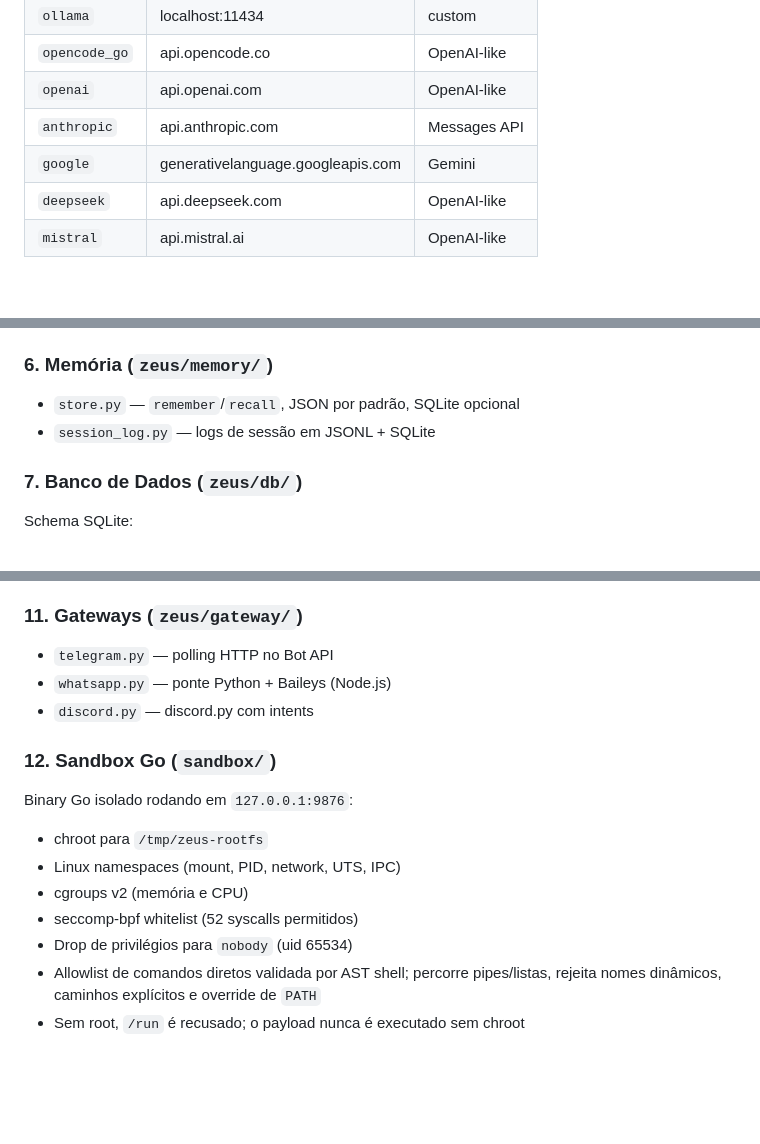
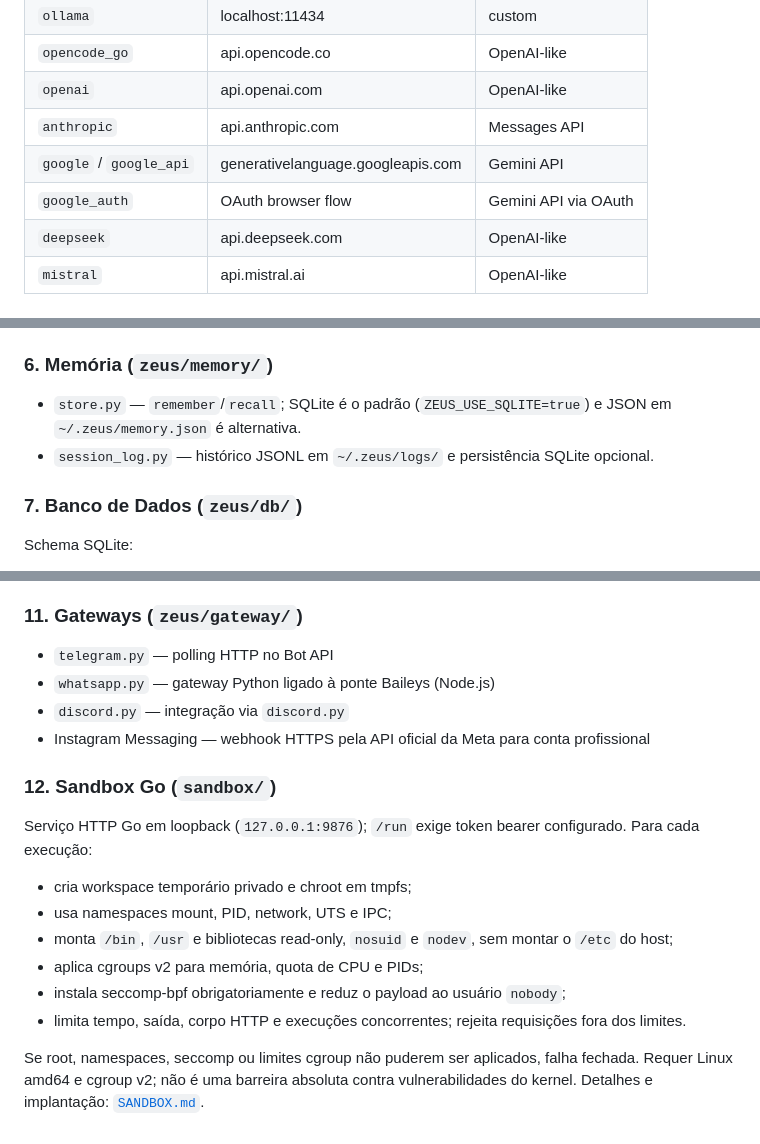
Before and after one commit to vps28app-web/zeus-agent, a Markdown page: docs/ARCHITECTURE.md, 3 parts joined by grey strips. Rendered like a GitHub page; blank space fills up the shorter version.

```diff
--- a/docs/ARCHITECTURE.md
+++ b/docs/ARCHITECTURE.md
@@ -40,7 +42,8 @@ Interface unificada para 8 provedores:
 | `opencode_go` | api.opencode.co | OpenAI-like |
 | `openai` | api.openai.com | OpenAI-like |
 | `anthropic` | api.anthropic.com | Messages API |
-| `google` | generativelanguage.googleapis.com | Gemini |
+| `google` / `google_api` | generativelanguage.googleapis.com | Gemini API |
+| `google_auth` | OAuth browser flow | Gemini API via OAuth |
 | `deepseek` | api.deepseek.com | OpenAI-like |
 | `mistral` | api.mistral.ai | OpenAI-like |
 
@@ -57,8 +60,8 @@ Interface unificada para 8 provedores:
 
 ### 6. Memória (`zeus/memory/`)
 
-- `store.py` — `remember`/`recall`, JSON por padrão, SQLite opcional
-- `session_log.py` — logs de sessão em JSONL + SQLite
+- `store.py` — `remember`/`recall`; SQLite é o padrão (`ZEUS_USE_SQLITE=true`) e JSON em `~/.zeus/memory.json` é alternativa.
+- `session_log.py` — histórico JSONL em `~/.zeus/logs/` e persistência SQLite opcional.
 
 ### 7. Banco de Dados (`zeus/db/`)
 
@@ -88,16 +91,19 @@ Thread polling a cada 60s. Verifica `scheduled_tasks` no SQLite por tarefas pron
 ### 11. Gateways (`zeus/gateway/`)
 
 - `telegram.py` — polling HTTP no Bot API
-- `whatsapp.py` — ponte Python + Baileys (Node.js)
-- `discord.py` — discord.py com intents
+- `whatsapp.py` — gateway Python ligado à ponte Baileys (Node.js)
+- `discord.py` — integração via `discord.py`
+- Instagram Messaging — webhook HTTPS pela API oficial da Meta para conta profissional
 
 ### 12. Sandbox Go (`sandbox/`)
 
-Binary Go isolado rodando em `127.0.0.1:9876`:
-- chroot para `/tmp/zeus-rootfs`
-- Linux namespaces (mount, PID, network, UTS, IPC)
-- cgroups v2 (memória e CPU)
-- seccomp-bpf whitelist (52 syscalls permitidos)
-- Drop de privilégios para `nobody` (uid 65534)
-- Allowlist de comandos diretos validada por AST shell; percorre pipes/listas, rejeita nomes dinâmicos, caminhos explícitos e override de `PATH`
-- Sem root, `/run` é recusado; o payload nunca é executado sem chroot
+Serviço HTTP Go em loopback (`127.0.0.1:9876`); `/run` exige token bearer configurado. Para cada execução:
+
+- cria workspace temporário privado e chroot em tmpfs;
+- usa namespaces mount, PID, network, UTS e IPC;
+- monta `/bin`, `/usr` e bibliotecas read-only, `nosuid` e `nodev`, sem montar o `/etc` do host;
+- aplica cgroups v2 para memória, quota de CPU e PIDs;
+- instala seccomp-bpf obrigatoriamente e reduz o payload ao usuário `nobody`;
+- limita tempo, saída, corpo HTTP e execuções concorrentes; rejeita requisições fora dos limites.
+
+Se root, namespaces, seccomp ou limites cgroup não puderem ser aplicados, falha fechada. Requer Linux amd64 e cgroup v2; não é uma barreira absoluta contra vulnerabilidades do kernel. Detalhes e implantação: [`SANDBOX.md`](SANDBOX.md).
```
Also changed, not shown: other parts of docs/ARCHITECTURE.md (+2 -0 lines), README.md (+3 -2 lines), docs/PROJETO.md (added, +213 -0 lines).
